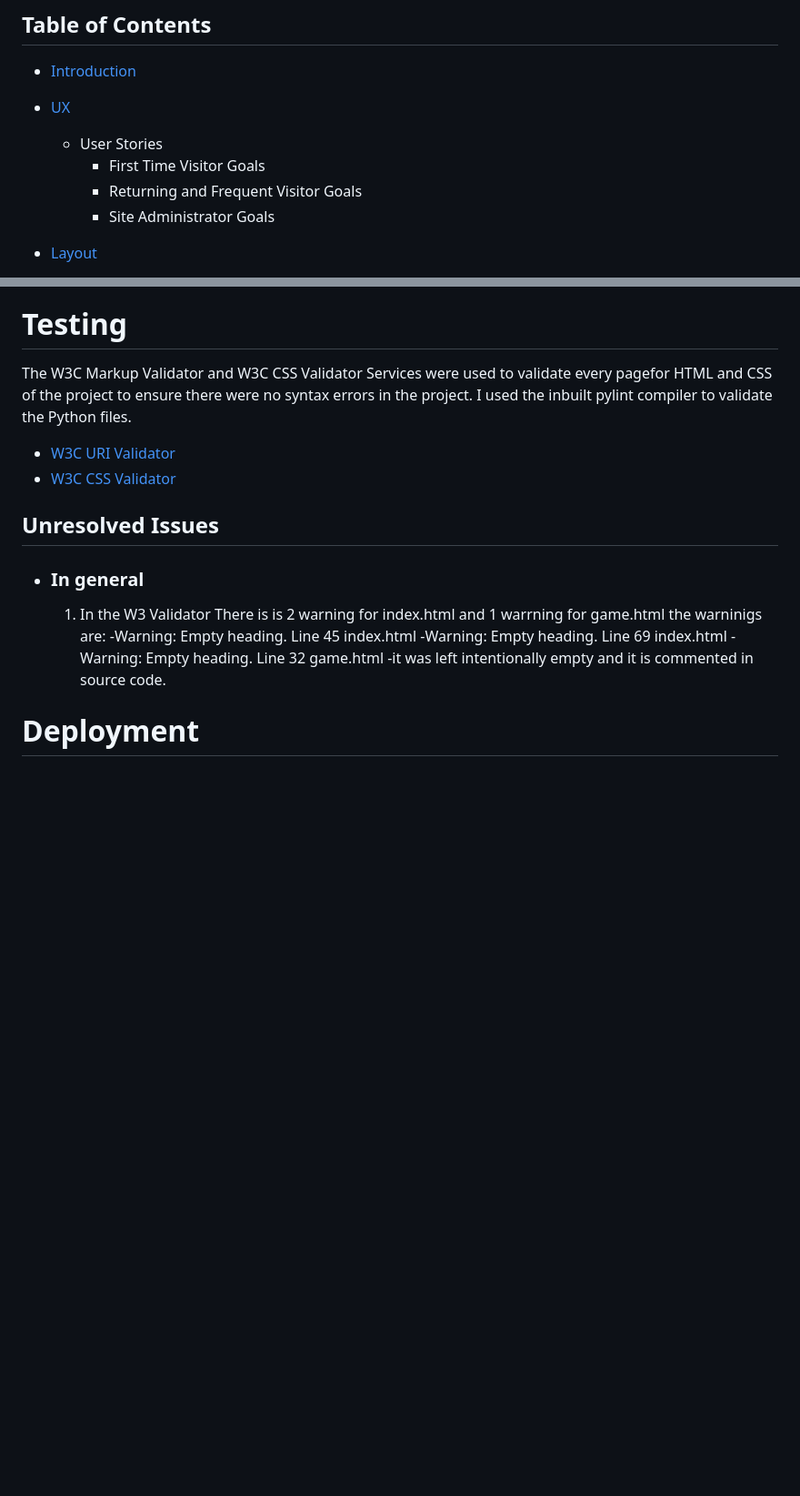
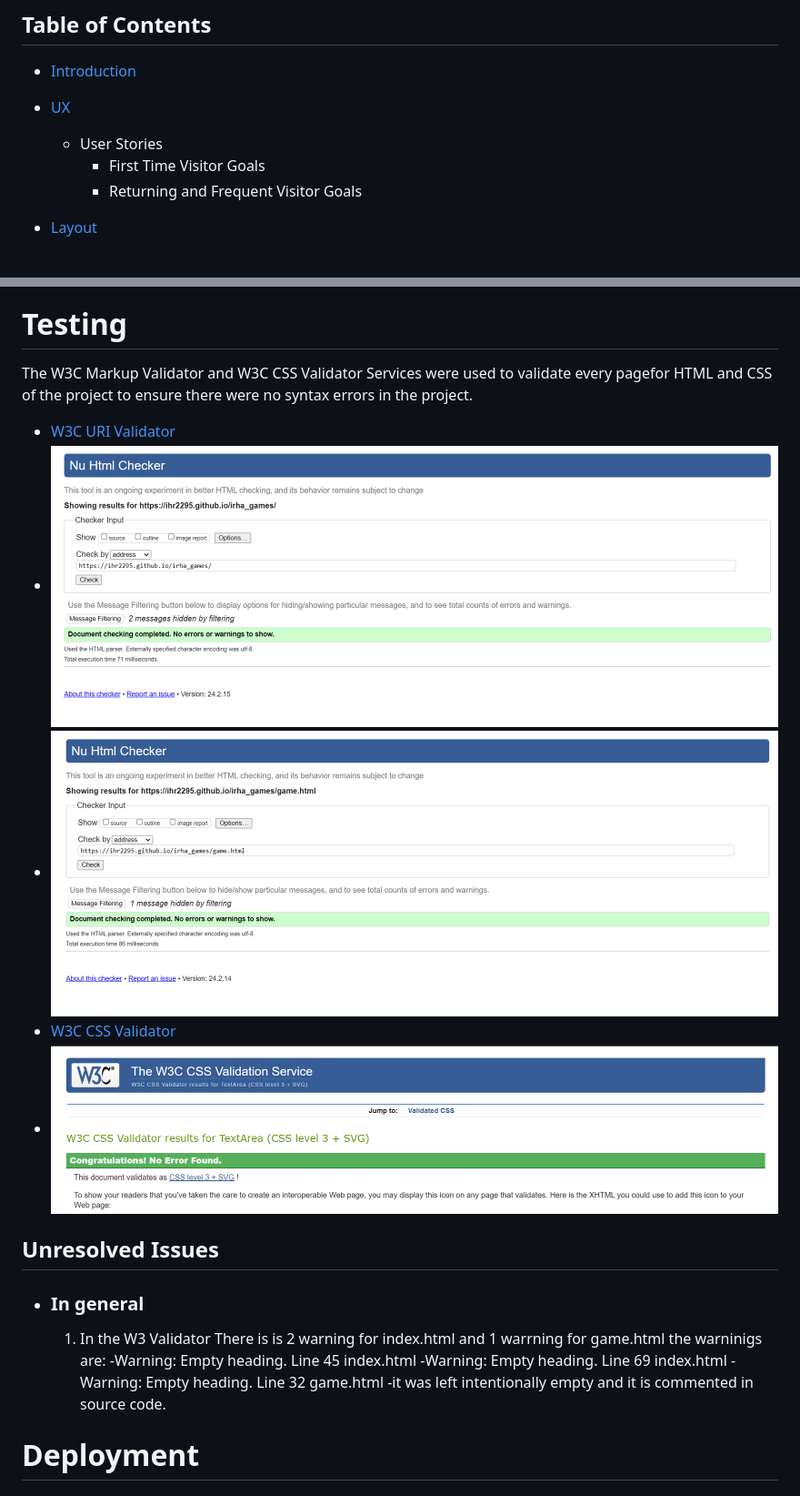
Before and after one commit to ihr2295/irha_games, a Markdown page: README.md, 2 parts joined by grey strips. Shown: that part at 91% size. Rendered like a GitHub page; pictures changed too: assets/images/screenshot_10.png (added), assets/images/screenshot_11.png (added), assets/images/screenshot_9.png (added); blank space fills up the shorter version.

Commit message:
Adding screenshots from W3C URI Validator W3C CSS Validator In readme.md file

```diff
--- a/README.md
+++ b/README.md
@@ -15,7 +15,6 @@ This repository contains the code for the IRHA A Rock, Paper, Scissors Game, whe
     - User Stories
         -  First Time Visitor Goals
         -  Returning and Frequent Visitor Goals
-        -  Site Administrator Goals
 * [Layout](#layout)
 
     - Design
@@ -122,10 +121,13 @@ Get ready to engage in strategic battles where each move could be your key to vi
 
 # Testing
 
-The W3C Markup Validator and W3C CSS Validator Services were used to validate every pagefor HTML and CSS of the project to ensure there were no syntax errors in the project. I used the inbuilt pylint compiler to validate the Python files.
+The W3C Markup Validator and W3C CSS Validator Services were used to validate every pagefor HTML and CSS of the project to ensure there were no syntax errors in the project.
 
 -   [W3C URI Validator](https://validator.w3.org/#validate_by_uri)
+-   ![Picture](https://github.com/ihr2295/irha_games/blob/main/assets/images/screenshot_9.png)
+-   ![Picture](https://github.com/ihr2295/irha_games/blob/main/assets/images/screenshot_10.png)
 -   [W3C CSS Validator](https://jigsaw.w3.org/css-validator/#validate_by_input)
+-   ![Picture](https://github.com/ihr2295/irha_games/blob/main/assets/images/screenshot_11.png)
 
 ## Unresolved Issues
 
```
